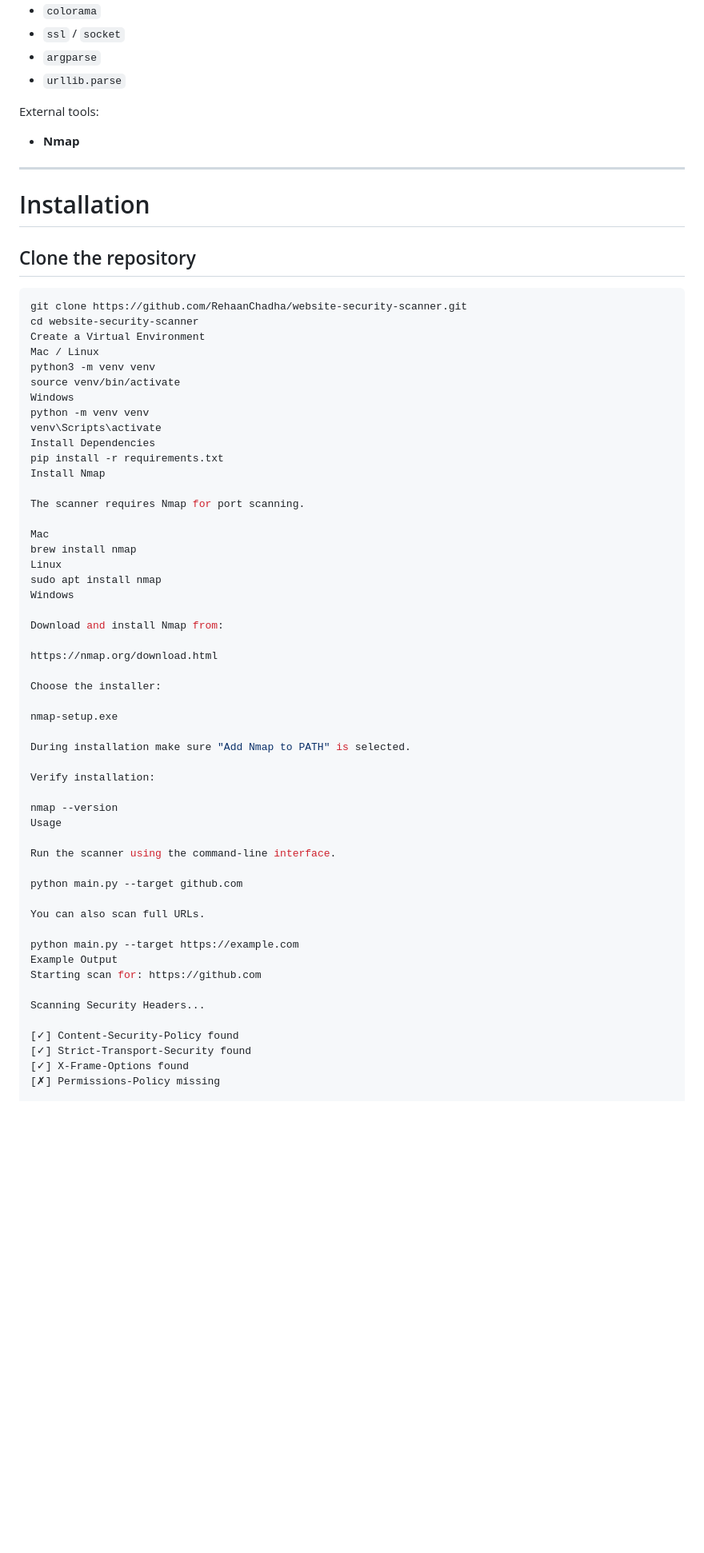
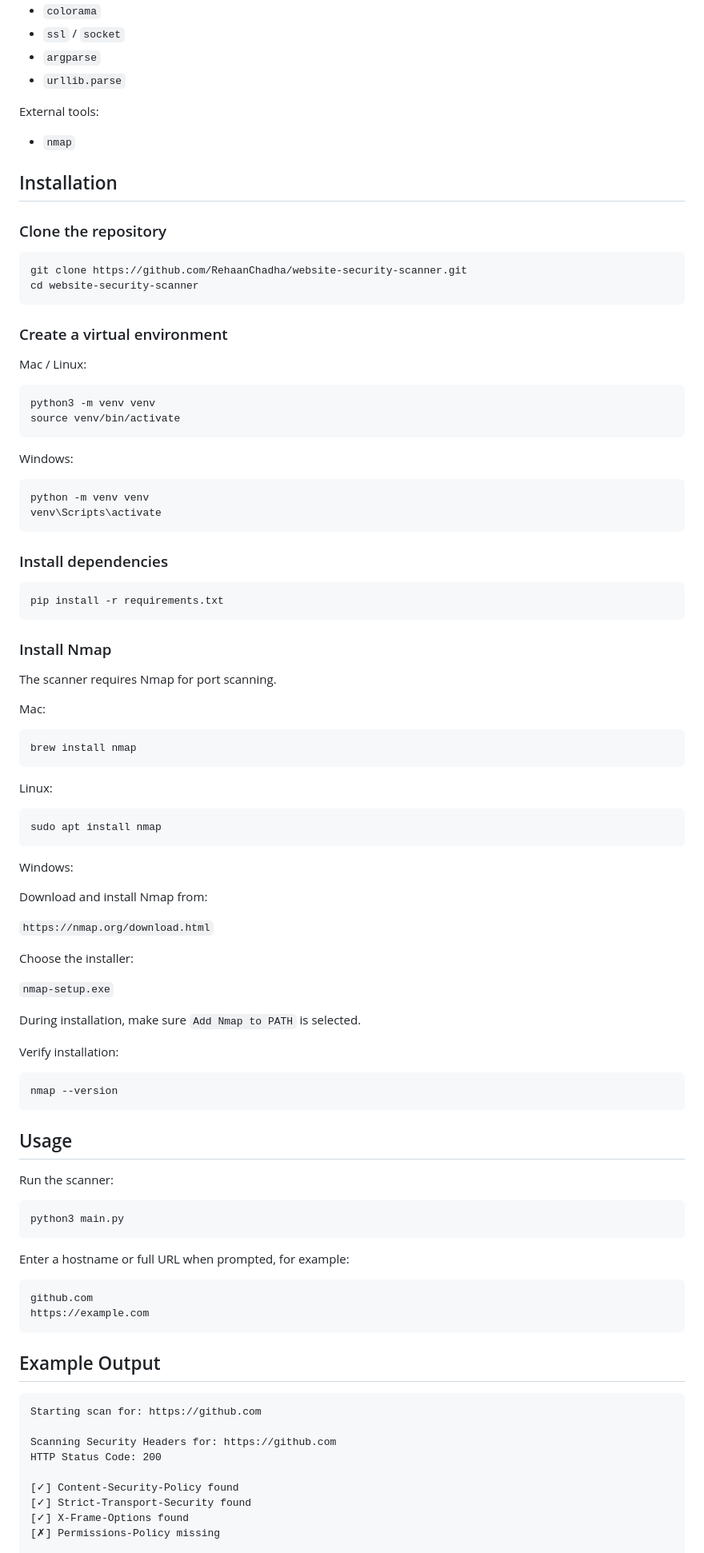
Before and after one commit to RehaanChadha/website-security-scanner, a Markdown page: README.md, the part around one of its changes. Shown at 80% size. Drawn GitHub-style; blank space fills up the shorter version.

Commit message:
added support for windows

````diff
--- a/README.md
+++ b/README.md
@@ -128,62 +114,95 @@ Python libraries:
 
 External tools:
 
-- **Nmap**
+- `nmap`
 
----
+## Installation
 
-# Installation
-
-## Clone the repository
+### Clone the repository
 
 ```bash
 git clone https://github.com/RehaanChadha/website-security-scanner.git
 cd website-security-scanner
-Create a Virtual Environment
-Mac / Linux
+```
+
+### Create a virtual environment
+
+Mac / Linux:
+
+```bash
 python3 -m venv venv
 source venv/bin/activate
-Windows
+```
+
+Windows:
+
+```bash
 python -m venv venv
 venv\Scripts\activate
-Install Dependencies
+```
+
+### Install dependencies
+
+```bash
 pip install -r requirements.txt
-Install Nmap
+```
+
+### Install Nmap
 
 The scanner requires Nmap for port scanning.
 
-Mac
+Mac:
+
+```bash
 brew install nmap
-Linux
+```
+
+Linux:
+
+```bash
 sudo apt install nmap
-Windows
+```
+
+Windows:
 
 Download and install Nmap from:
 
-https://nmap.org/download.html
+`https://nmap.org/download.html`
 
 Choose the installer:
 
-nmap-setup.exe
+`nmap-setup.exe`
 
-During installation make sure "Add Nmap to PATH" is selected.
+During installation, make sure `Add Nmap to PATH` is selected.
 
 Verify installation:
 
+```bash
 nmap --version
-Usage
+```
 
-Run the scanner using the command-line interface.
+## Usage
 
-python main.py --target github.com
+Run the scanner:
 
-You can also scan full URLs.
+```bash
+python3 main.py
+```
 
-python main.py --target https://example.com
-Example Output
+Enter a hostname or full URL when prompted, for example:
+
+```text
+github.com
+https://example.com
+```
+
+## Example Output
+
+```text
 Starting scan for: https://github.com
 
-Scanning Security Headers...
+Scanning Security Headers for: https://github.com
+HTTP Status Code: 200
 
 [✓] Content-Security-Policy found
 [✓] Strict-Transport-Security found
````
Also changed, not shown: other parts of README.md (+39 -64 lines).
